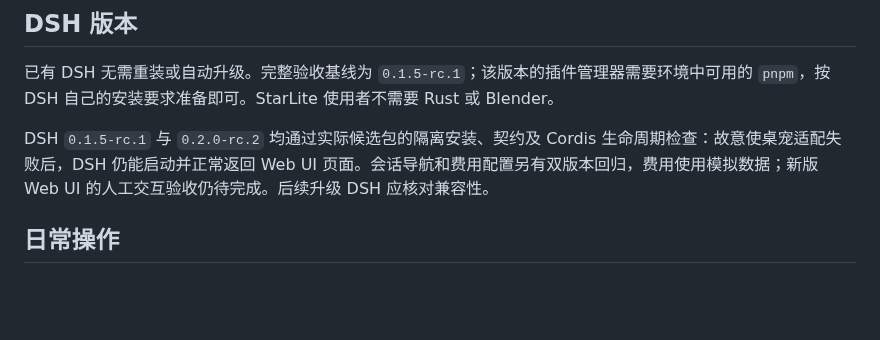
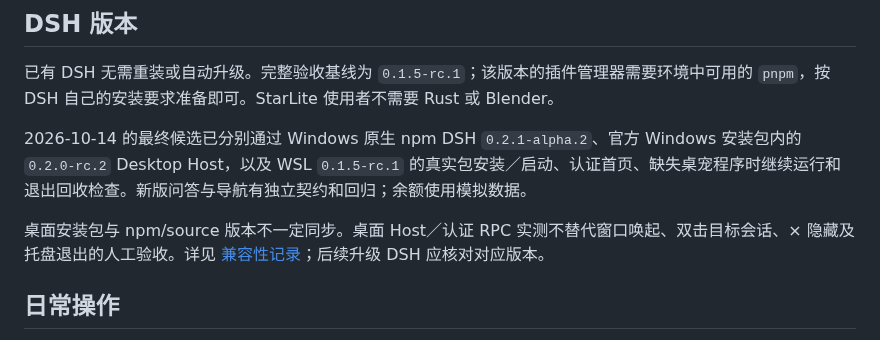
Before and after one commit to StarCried/starlite-dsh, a Markdown page: docs/user-guide.md, the part around the change. Drawn GitHub-style; blank space fills up the shorter version.

Commit message:
docs(compat): record Windows Desktop CLI and WSL acceptance

```diff
--- a/docs/user-guide.md
+++ b/docs/user-guide.md
@@ -72,7 +72,9 @@ dsh --profile web
 
 已有 DSH 无需重装或自动升级。完整验收基线为 `0.1.5-rc.1`；该版本的插件管理器需要环境中可用的 `pnpm`，按 DSH 自己的安装要求准备即可。StarLite 使用者不需要 Rust 或 Blender。
 
-DSH `0.1.5-rc.1` 与 `0.2.0-rc.2` 均通过实际候选包的隔离安装、契约及 Cordis 生命周期检查：故意使桌宠适配失败后，DSH 仍能启动并正常返回 Web UI 页面。会话导航和费用配置另有双版本回归，费用使用模拟数据；新版 Web UI 的人工交互验收仍待完成。后续升级 DSH 应核对兼容性。
+2026-10-14 的最终候选已分别通过 Windows 原生 npm DSH `0.2.1-alpha.2`、官方 Windows 安装包内的 `0.2.0-rc.2` Desktop Host，以及 WSL `0.1.5-rc.1` 的真实包安装／启动、认证首页、缺失桌宠程序时继续运行和退出回收检查。新版问答与导航有独立契约和回归；余额使用模拟数据。
+
+桌面安装包与 npm/source 版本不一定同步。桌面 Host／认证 RPC 实测不替代窗口唤起、双击目标会话、× 隐藏及托盘退出的人工验收。详见 [兼容性记录](dsh-compatibility.md)；后续升级 DSH 应核对对应版本。
 
 ## 日常操作
 
```
Also changed, not shown: docs/dsh-compatibility.md (added, +29 -0 lines).
